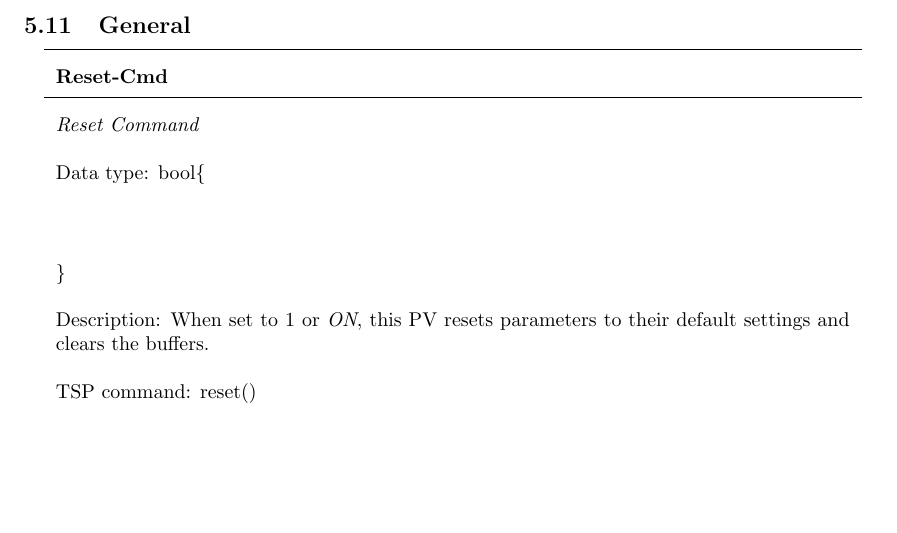
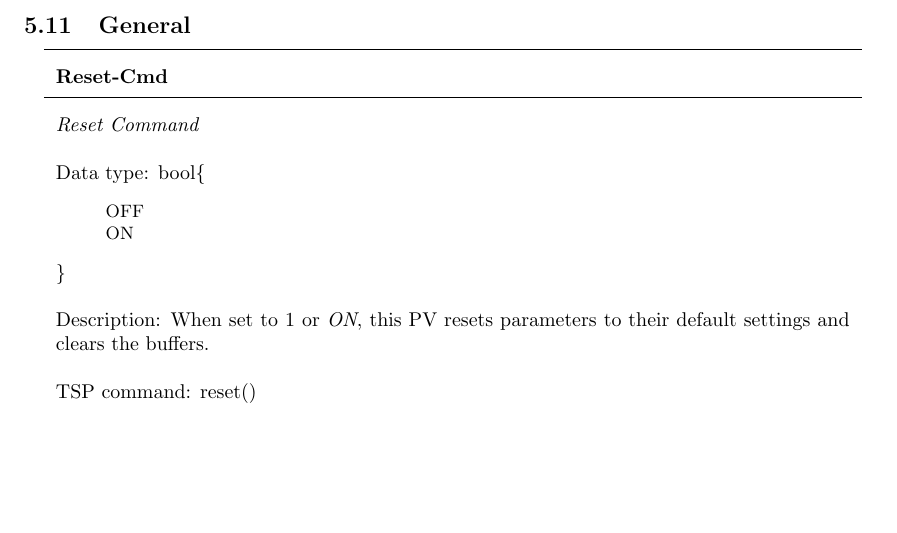
Before and after one commit to lnls-dig/dmm7510-epics-ioc, a LaTeX document (documentation/DMM7510_EPICS_IOC_Guide.tex): part of page 105 of 111, cut so that both start at the same text. Compiled offline with pdfLaTeX.

Commit message:
Fix minor error in documentation

```diff
--- a/documentation/DMM7510_EPICS_IOC_Guide.tex
+++ b/documentation/DMM7510_EPICS_IOC_Guide.tex
@@ -4009,8 +4009,8 @@ count is not changed. \\
 			\emph{Reset Command} \\
 			Data type: bool\{\begin{itemize}[noitemsep]
 				\small
-				\item[]
-				\item[]
+				\item[] OFF
+				\item[] ON
 			\end{itemize}\} \\
 			Description: When set to 1 or \emph{ON}, this PV resets parameters to their default settings and clears the buffers. \\
 			TSP command: reset()
```
